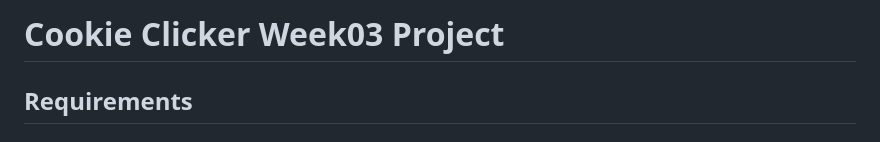
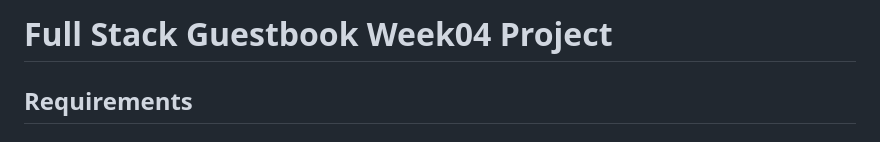
Before and after one commit to Cxndr/submission-guestbook, a Markdown page: README.md, the part around the change. GitHub-like rendering.

```diff
--- a/README.md
+++ b/README.md
@@ -1,4 +1,4 @@
-# Cookie Clicker Week03 Project
+# Full Stack Guestbook Week04 Project
 
 ## Requirements
 
```
